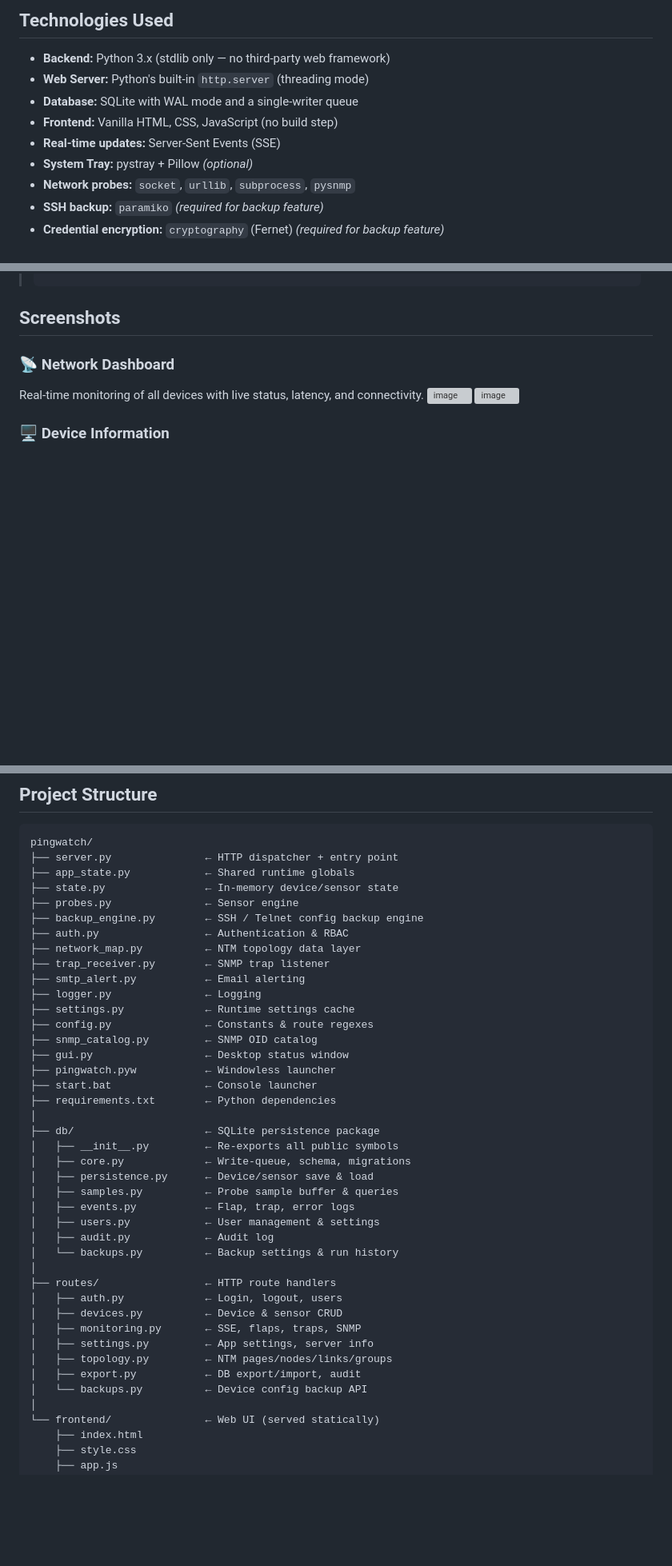
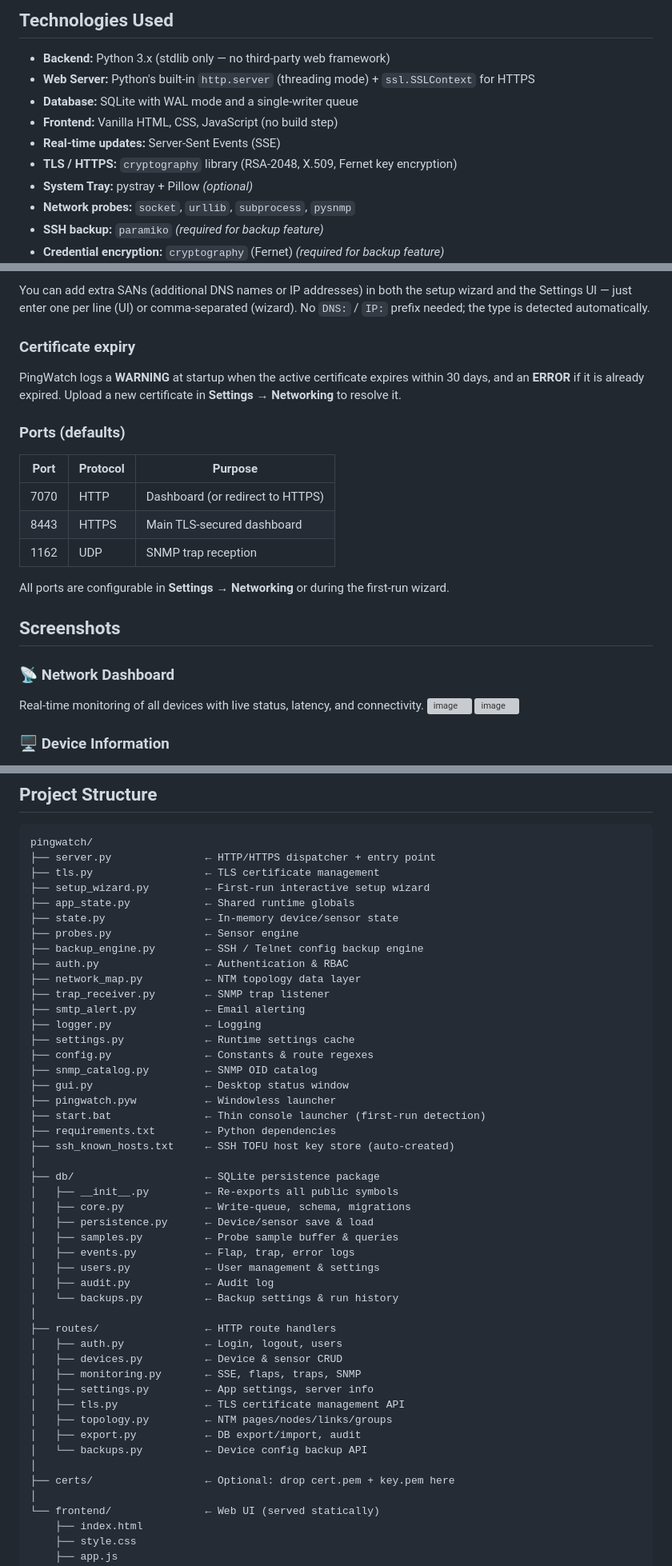
Before and after one commit to Nividan/Pingwatch, a Markdown page: README.md, 3 parts joined by grey strips. Shown at 80% size. Rendered like a GitHub page; blank space fills up the shorter version; grey boxes are pictures that could not be loaded.

````diff
--- a/README.md
+++ b/README.md
@@ -64,10 +67,11 @@ Collected data is displayed in a web-based dashboard that provides real-time eve
 ## Technologies Used
 
 - **Backend:** Python 3.x (stdlib only — no third-party web framework)
-- **Web Server:** Python's built-in `http.server` (threading mode)
+- **Web Server:** Python's built-in `http.server` (threading mode) + `ssl.SSLContext` for HTTPS
 - **Database:** SQLite with WAL mode and a single-writer queue
 - **Frontend:** Vanilla HTML, CSS, JavaScript (no build step)
 - **Real-time updates:** Server-Sent Events (SSE)
+- **TLS / HTTPS:** `cryptography` library (RSA-2048, X.509, Fernet key encryption)
 - **System Tray:** pystray + Pillow *(optional)*
 - **Network probes:** `socket`, `urllib`, `subprocess`, `pysnmp`
 - **SSH backup:** `paramiko` *(required for backup feature)*
@@ -112,3 +153,18 @@ The first-run password is printed to the console — change it immediately in **
+You can add extra SANs (additional DNS names or IP addresses) in both the setup wizard and the Settings UI — just enter one per line (UI) or comma-separated (wizard). No `DNS:` / `IP:` prefix needed; the type is detected automatically.
+
+### Certificate expiry
+
+PingWatch logs a **WARNING** at startup when the active certificate expires within 30 days, and an **ERROR** if it is already expired. Upload a new certificate in **Settings → Networking** to resolve it.
+
+### Ports (defaults)
+
+| Port | Protocol | Purpose |
+|------|----------|---------|
+| 7070 | HTTP | Dashboard (or redirect to HTTPS) |
+| 8443 | HTTPS | Main TLS-secured dashboard |
+| 1162 | UDP | SNMP trap reception |
+
+All ports are configurable in **Settings → Networking** or during the first-run wizard.
 
 
 ## Screenshots
@@ -350,7 +426,9 @@ The frontend lives in `frontend/` and is served as a single inlined HTML page fo
 
 ```
 pingwatch/
-├── server.py               ← HTTP dispatcher + entry point
+├── server.py               ← HTTP/HTTPS dispatcher + entry point
+├── tls.py                  ← TLS certificate management
+├── setup_wizard.py         ← First-run interactive setup wizard
 ├── app_state.py            ← Shared runtime globals
 ├── state.py                ← In-memory device/sensor state
 ├── probes.py               ← Sensor engine
@@ -365,8 +443,9 @@ pingwatch/
 ├── snmp_catalog.py         ← SNMP OID catalog
 ├── gui.py                  ← Desktop status window
 ├── pingwatch.pyw           ← Windowless launcher
-├── start.bat               ← Console launcher
+├── start.bat               ← Thin console launcher (first-run detection)
 ├── requirements.txt        ← Python dependencies
+├── ssh_known_hosts.txt     ← SSH TOFU host key store (auto-created)
 │
 ├── db/                     ← SQLite persistence package
 │   ├── __init__.py         ← Re-exports all public symbols
@@ -383,9 +462,12 @@ pingwatch/
 │   ├── devices.py          ← Device & sensor CRUD
 │   ├── monitoring.py       ← SSE, flaps, traps, SNMP
 │   ├── settings.py         ← App settings, server info
+│   ├── tls.py              ← TLS certificate management API
 │   ├── topology.py         ← NTM pages/nodes/links/groups
 │   ├── export.py           ← DB export/import, audit
 │   └── backups.py          ← Device config backup API
+│
+├── certs/                  ← Optional: drop cert.pem + key.pem here
 │
 └── frontend/               ← Web UI (served statically)
     ├── index.html
````
Also changed, not shown: other parts of README.md (+70 -10 lines).
